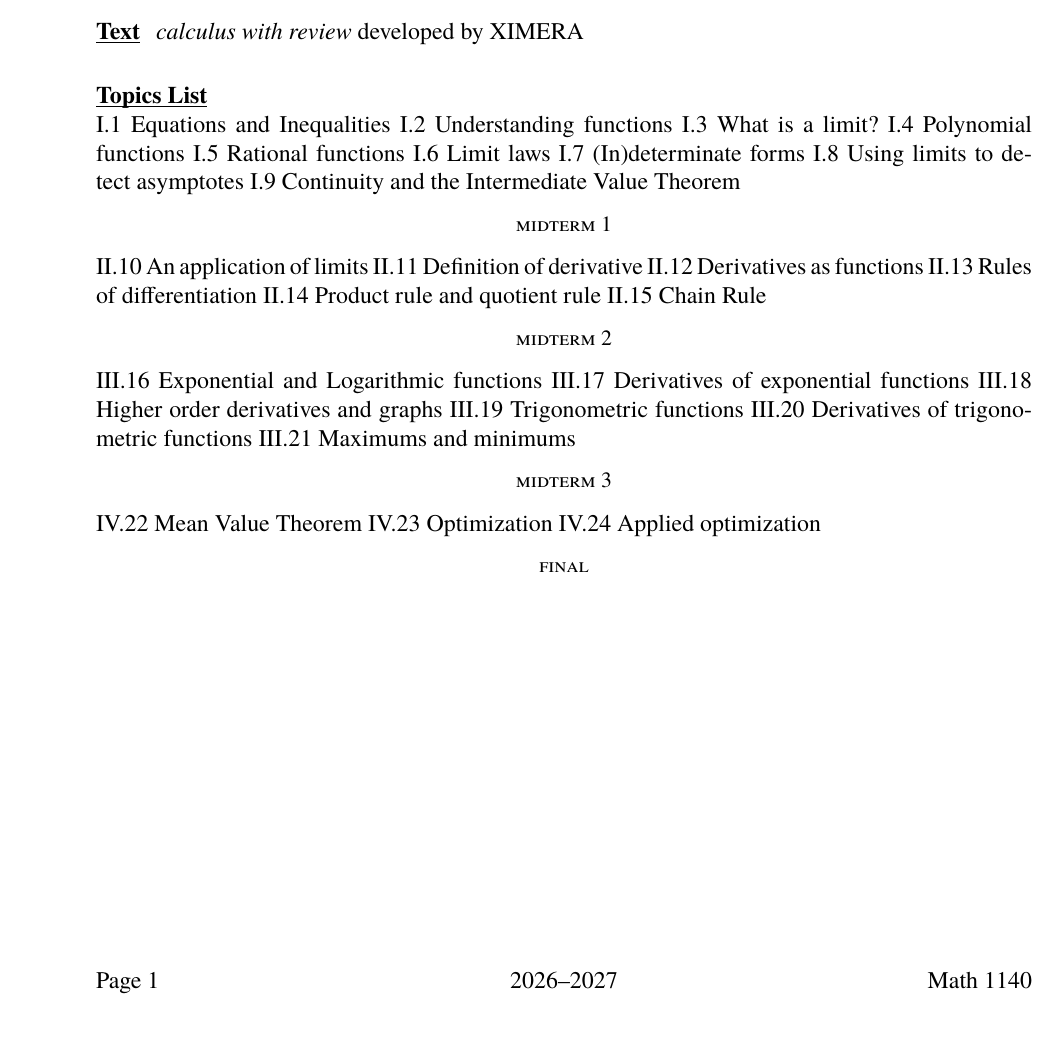
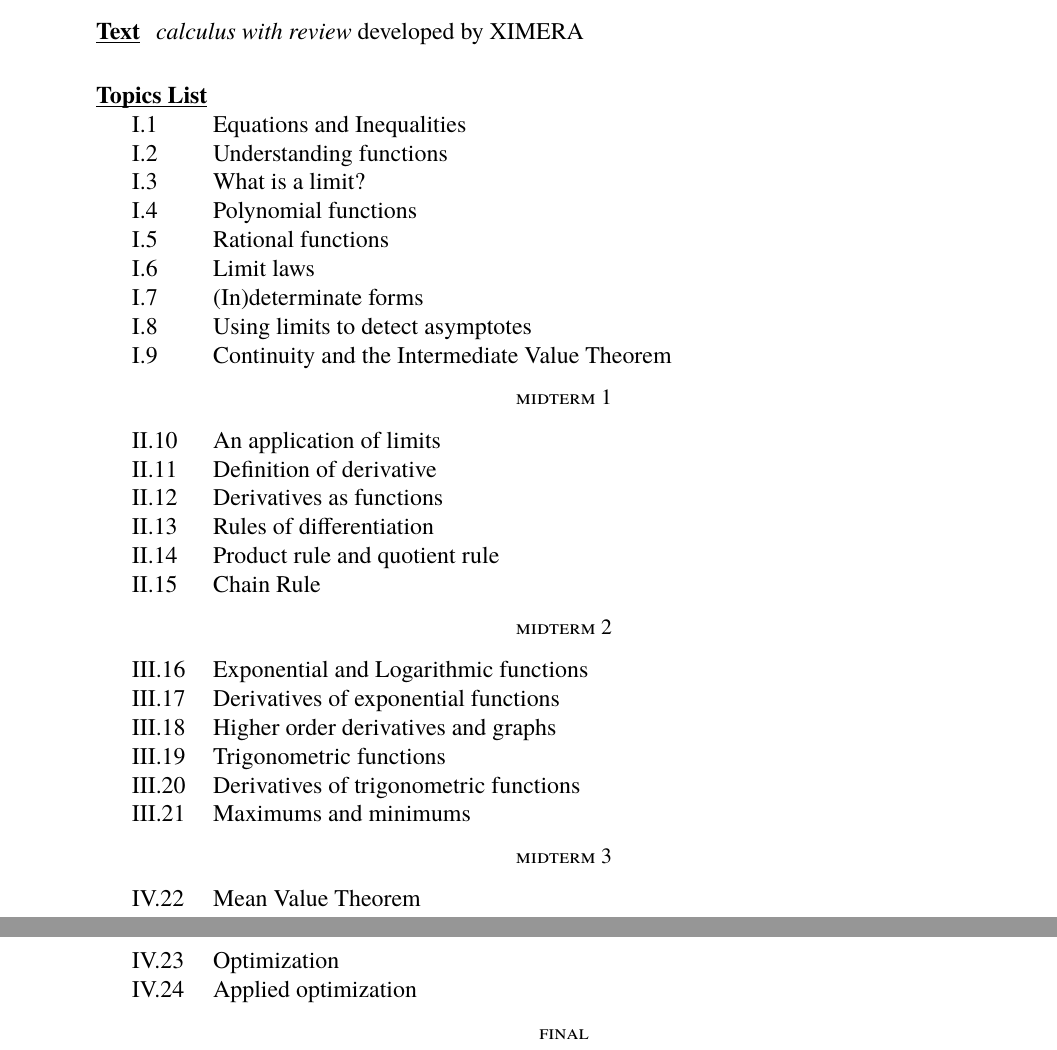
Before and after one commit to kisonecat/course-descriptions, a LaTeX document (1140.tex): part of the page before the commit and two parts of pages 1 and 2 of 2 after it, the two joined at a grey line, cut so that both start at the same text. Compiled offline with XeLaTeX.

Commit message:
Format 1140 topics list with \topic
The topics list was raw text with the section numbers aligned by hand
with spaces, so the titles drifted out of column.  Use the class's
\topic macro, which sets the number in a box of its own.

Co-Authored-By: Claude Opus 5 (1M context) <noreply@anthropic.com>

```diff
--- a/1140.tex
+++ b/1140.tex
@@ -11,33 +11,33 @@
 \end{Text}
 
 \begin{TopicsOutline}
-I.1      Equations and Inequalities
-I.2      Understanding functions
-I.3      What is a limit?
-I.4      Polynomial functions
-I.5      Rational functions
-I.6      Limit laws
-I.7      (In)determinate forms
-I.8      Using limits to detect asymptotes
-I.9      Continuity and the Intermediate Value Theorem
+\topic{I.1}{Equations and Inequalities}
+\topic{I.2}{Understanding functions}
+\topic{I.3}{What is a limit?}
+\topic{I.4}{Polynomial functions}
+\topic{I.5}{Rational functions}
+\topic{I.6}{Limit laws}
+\topic{I.7}{(In)determinate forms}
+\topic{I.8}{Using limits to detect asymptotes}
+\topic{I.9}{Continuity and the Intermediate Value Theorem}
 \topicbreak{Midterm 1}
-II.10    An application of limits
-II.11    Definition of derivative
-II.12    Derivatives as functions
-II.13    Rules of differentiation
-II.14    Product rule and quotient rule
-II.15    Chain Rule
+\topic{II.10}{An application of limits}
+\topic{II.11}{Definition of derivative}
+\topic{II.12}{Derivatives as functions}
+\topic{II.13}{Rules of differentiation}
+\topic{II.14}{Product rule and quotient rule}
+\topic{II.15}{Chain Rule}
 \topicbreak{Midterm 2}
-III.16   Exponential and Logarithmic functions
-III.17   Derivatives of exponential functions
-III.18   Higher order derivatives and graphs
-III.19   Trigonometric functions
-III.20   Derivatives of trigonometric functions
-III.21   Maximums and minimums
+\topic{III.16}{Exponential and Logarithmic functions}
+\topic{III.17}{Derivatives of exponential functions}
+\topic{III.18}{Higher order derivatives and graphs}
+\topic{III.19}{Trigonometric functions}
+\topic{III.20}{Derivatives of trigonometric functions}
+\topic{III.21}{Maximums and minimums}
 \topicbreak{Midterm 3}
-IV.22 Mean Value Theorem
-IV.23 Optimization
-IV.24 Applied optimization
+\topic{IV.22}{Mean Value Theorem}
+\topic{IV.23}{Optimization}
+\topic{IV.24}{Applied optimization}
 \topicbreak{Final}
 \end{TopicsOutline}
 
```
